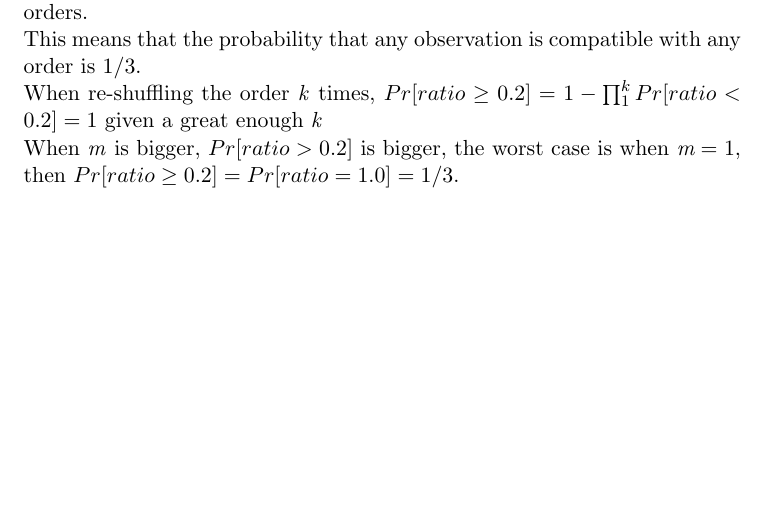
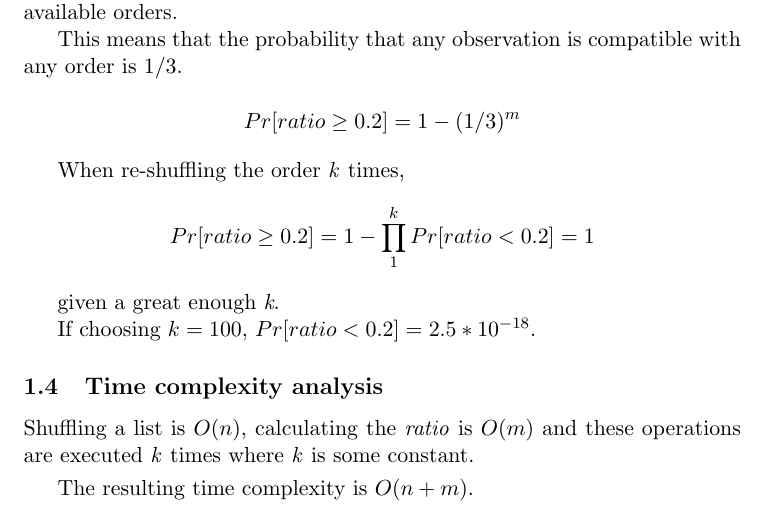
Before and after one commit to halvtomat/KTH-AvAlg, a LaTeX problem sheet (individual_assignment/ia1/ia1.tex): part of page 2 of 2, cut so that both start at the same text, the shorter picture padded with empty space. Compiled offline with pdfLaTeX.

Commit message:
finish ia1

```diff
--- a/individual_assignment/ia1/ia1.tex
+++ b/individual_assignment/ia1/ia1.tex
@@ -54,15 +55,29 @@ the following six ways:
 \item $(x_k, x_j, x_i)$
 \end{enumerate}
 
-\noindent The observation is compatible with orders 1 and 6, or
+The observation is compatible with orders 1 and 6, or
 $1/3$ out of the available orders.
 
-\noindent This means that the probability that any observation is
+This means that the probability that any observation is
 compatible with any order is $1/3$.
 
-\noindent When re-shuffling the order \textit{k} times, $Pr[ratio \ge 0.2] = 1 - \prod_{1}^{k} Pr[ratio < 0.2] = 1$ given a great enough \textit{k}
+\[Pr[ratio \ge 0.2] = 1 - (1/3)^m\]
 
-\noindent When \textit{m} is bigger, $Pr[ratio > 0.2]$ is bigger,
-the worst case is when $\textit{m} = 1$, then $Pr[ratio \ge 0.2] = Pr[ratio = 1.0] = 1/3$.
+When re-shuffling the order \textit{k} times,
+
+\[Pr[ratio \ge 0.2] = 1 - \prod_{1}^{k} Pr[ratio < 0.2] = 1\]
+
+given a great enough \textit{k}.
+
+If choosing $k = 100$, $Pr[ratio < 0.2] = 2.5*10^{-18}$.
+
+\subsection{Time complexity analysis}
+
+Shuffling a list is $O(n)$,
+calculating the \textit{ratio} is $O(m)$ and
+these operations are executed \textit{k} times where \textit{k} is some constant.
+
+\vspace{1mm}
+The resulting time complexity is $O(n+m)$.
 
 \end{document}
```
Also changed, not shown: group_assignment/ga1/ga1.tex (+1 -1 lines), individual_assignment/ia1/ia1.tex (13 more changed lines), 1 other file.
